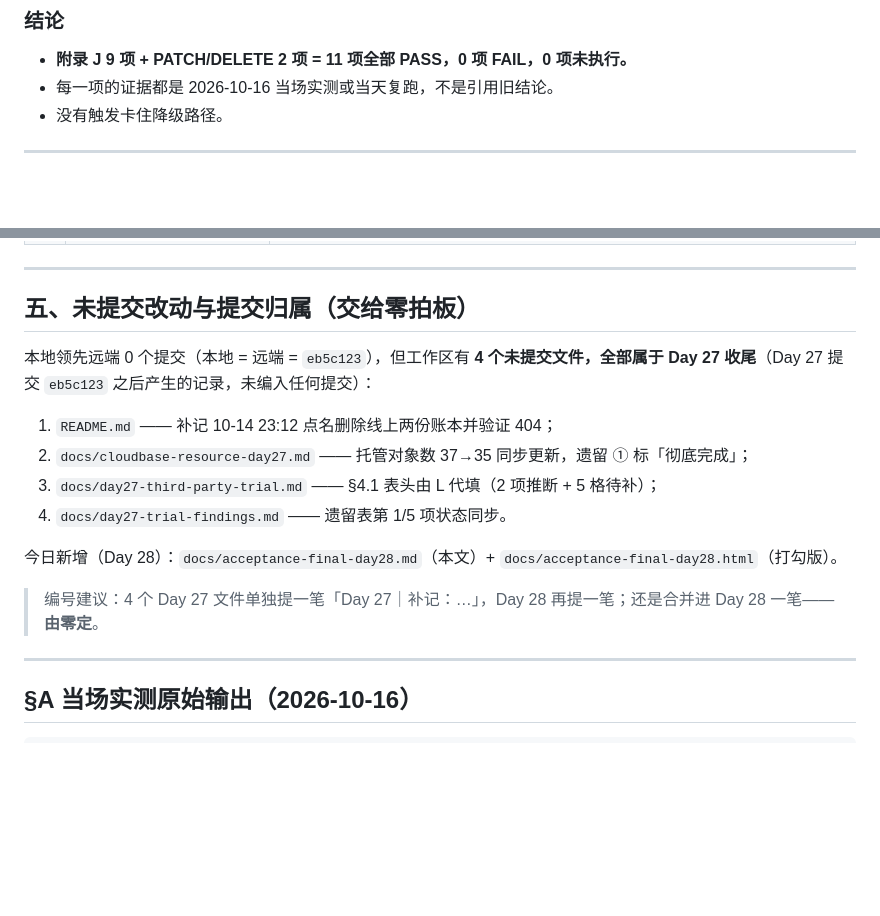
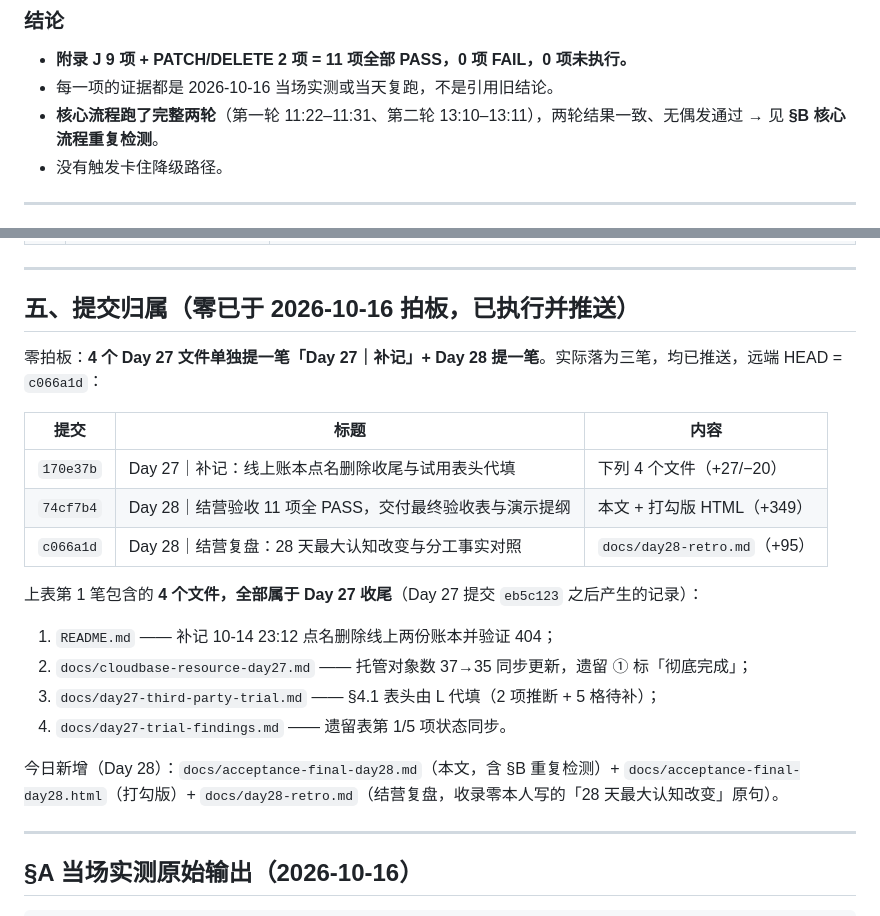
Before and after one commit to Ross25cl/-daily-news, a Markdown page: docs/acceptance-final-day28.md, 2 parts joined by grey strips. Rendered like a GitHub page; blank space fills up the shorter version.

```diff
--- a/docs/acceptance-final-day28.md
+++ b/docs/acceptance-final-day28.md
@@ -39,6 +39,7 @@
 
 - **附录 J 9 项 + PATCH/DELETE 2 项 = 11 项全部 PASS，0 项 FAIL，0 项未执行。**
 - 每一项的证据都是 2026-10-16 当场实测或当天复跑，不是引用旧结论。
+- **核心流程跑了完整两轮**（第一轮 11:22–11:31、第二轮 13:10–13:11），两轮结果一致、无偶发通过 → 见 **§B 核心流程重复检测**。
 - 没有触发卡住降级路径。
 
 ---
@@ -128,18 +129,24 @@
 
 ---
 
-## 五、未提交改动与提交归属（交给零拍板）
+## 五、提交归属（零已于 2026-10-16 拍板，已执行并推送）
 
-本地领先远端 0 个提交（本地 = 远端 = `eb5c123`），但工作区有 **4 个未提交文件，全部属于 Day 27 收尾**（Day 27 提交 `eb5c123` 之后产生的记录，未编入任何提交）：
+零拍板：**4 个 Day 27 文件单独提一笔「Day 27｜补记」+ Day 28 提一笔**。实际落为三笔，均已推送，远端 HEAD = `c066a1d`：
+
+| 提交 | 标题 | 内容 |
+| - | ---- | ---- |
+| `170e37b` | Day 27｜补记：线上账本点名删除收尾与试用表头代填 | 下列 4 个文件（+27/−20） |
+| `74cf7b4` | Day 28｜结营验收 11 项全 PASS，交付最终验收表与演示提纲 | 本文 + 打勾版 HTML（+349） |
+| `c066a1d` | Day 28｜结营复盘：28 天最大认知改变与分工事实对照 | `docs/day28-retro.md`（+95） |
+
+上表第 1 笔包含的 **4 个文件，全部属于 Day 27 收尾**（Day 27 提交 `eb5c123` 之后产生的记录）：
 
 1. `README.md` —— 补记 10-14 23:12 点名删除线上两份账本并验证 404；
 2. `docs/cloudbase-resource-day27.md` —— 托管对象数 37→35 同步更新，遗留 ① 标「彻底完成」；
 3. `docs/day27-third-party-trial.md` —— §4.1 表头由 L 代填（2 项推断 + 5 格待补）；
 4. `docs/day27-trial-findings.md` —— 遗留表第 1/5 项状态同步。
 
-今日新增（Day 28）：`docs/acceptance-final-day28.md`（本文）+ `docs/acceptance-final-day28.html`（打勾版）。
-
-> 编号建议：4 个 Day 27 文件单独提一笔「Day 27｜补记：…」，Day 28 再提一笔；还是合并进 Day 28 一笔——**由零定**。
+今日新增（Day 28）：`docs/acceptance-final-day28.md`（本文，含 §B 重复检测）+ `docs/acceptance-final-day28.html`（打勾版）+ `docs/day28-retro.md`（结营复盘，收录零本人写的「28 天最大认知改变」原句）。
 
 ---
 
```
Also changed, not shown: other parts of docs/acceptance-final-day28.md (+28 -3 lines).
